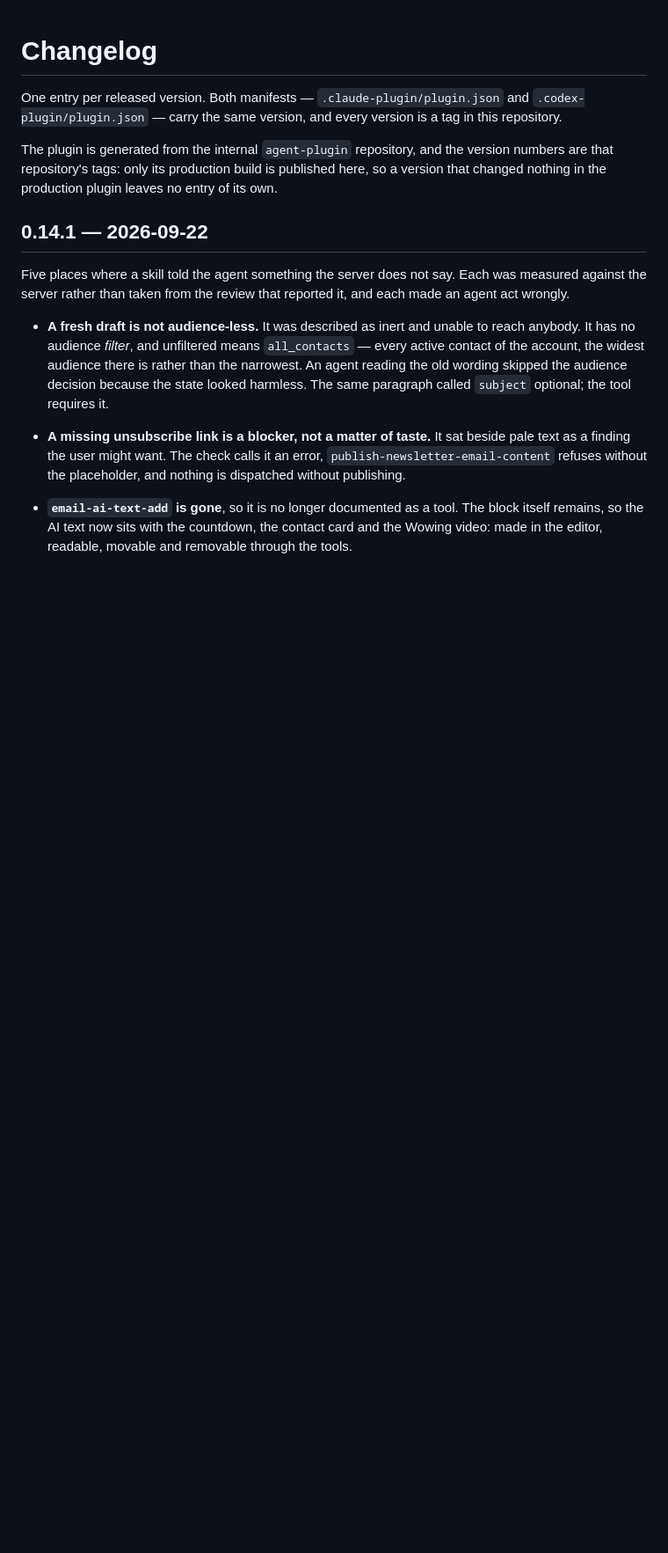
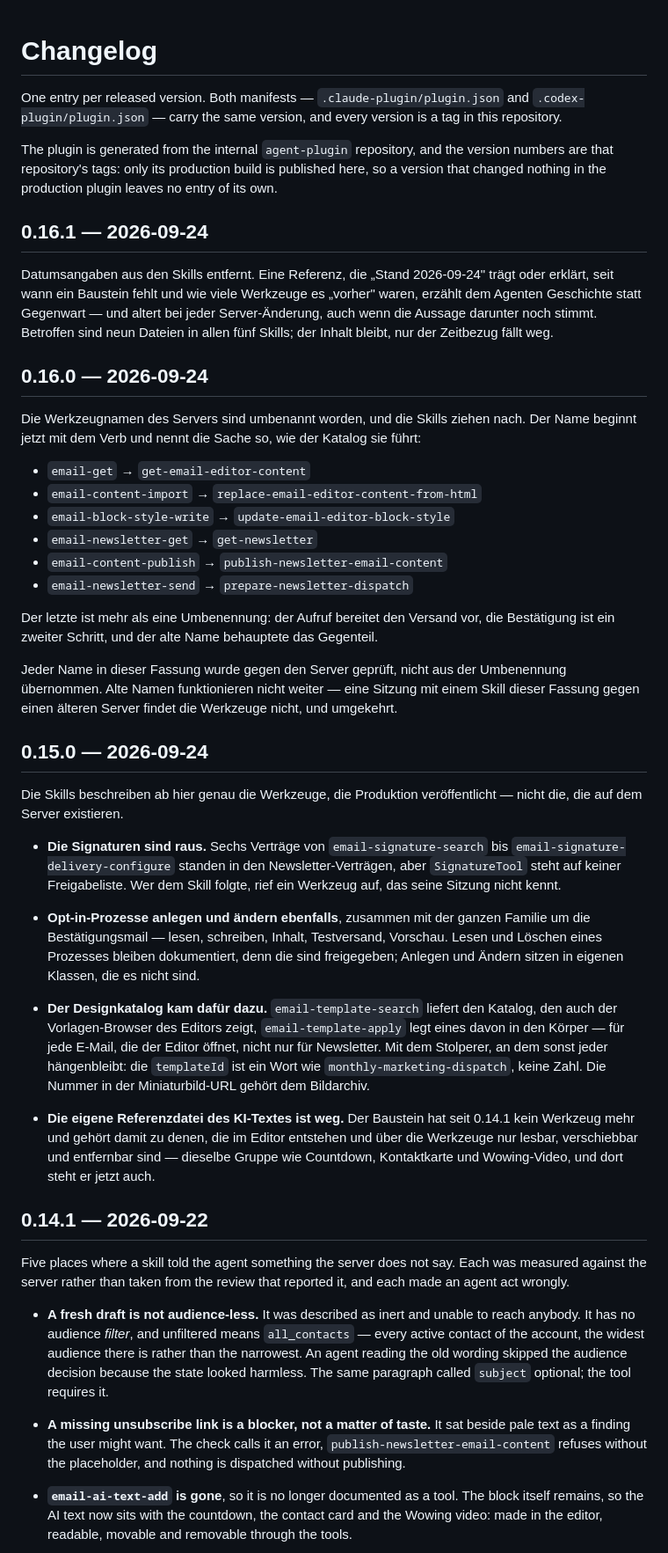
Before and after one commit to klicktipp/agent-plugins, a Markdown page: CHANGELOG.md, the part around the change. Shown at 88% size. GitHub-like rendering; blank space fills up the shorter version.

Commit message:
Give 0.15.0, 0.16.0 and 0.16.1 the entries they shipped without
Three released versions had a tag and a manifest but no line in the changelog,
so for anybody outside the internal repository they were numbers without
content. The plugin is generated from that repository and only its production
build is published here, which makes this file the sole place the change is
visible at all.

Written from the diffs between the tags and checked against the server rather
than taken from the release commits: the six renamed names of 0.16.0 were
looked up in the server code, and the claim behind 0.15.0 -- that the skills
now describe what production publishes -- was measured against the production
allow list, where SignatureTool and the opt-in create, update and confirmation
classes are absent while the two template tools are present.

Co-Authored-By: Claude Opus 5 <noreply@anthropic.com>

```diff
--- a/CHANGELOG.md
+++ b/CHANGELOG.md
@@ -7,6 +7,59 @@ repository.
 The plugin is generated from the internal `agent-plugin` repository, and the version numbers are
 that repository's tags: only its production build is published here, so a version that changed
 nothing in the production plugin leaves no entry of its own.
+
+## 0.16.1 — 2026-09-24
+
+Datumsangaben aus den Skills entfernt. Eine Referenz, die „Stand 2026-09-24" trägt oder erklärt,
+seit wann ein Baustein fehlt und wie viele Werkzeuge es „vorher" waren, erzählt dem Agenten
+Geschichte statt Gegenwart — und altert bei jeder Server-Änderung, auch wenn die Aussage darunter
+noch stimmt. Betroffen sind neun Dateien in allen fünf Skills; der Inhalt bleibt, nur der Zeitbezug
+fällt weg.
+
+## 0.16.0 — 2026-09-24
+
+Die Werkzeugnamen des Servers sind umbenannt worden, und die Skills ziehen nach. Der Name beginnt
+jetzt mit dem Verb und nennt die Sache so, wie der Katalog sie führt:
+
+- `email-get` → `get-email-editor-content`
+- `email-content-import` → `replace-email-editor-content-from-html`
+- `email-block-style-write` → `update-email-editor-block-style`
+- `email-newsletter-get` → `get-newsletter`
+- `email-content-publish` → `publish-newsletter-email-content`
+- `email-newsletter-send` → `prepare-newsletter-dispatch`
+
+Der letzte ist mehr als eine Umbenennung: der Aufruf bereitet den Versand vor, die Bestätigung ist
+ein zweiter Schritt, und der alte Name behauptete das Gegenteil.
+
+Jeder Name in dieser Fassung wurde gegen den Server geprüft, nicht aus der Umbenennung übernommen.
+Alte Namen funktionieren nicht weiter — eine Sitzung mit einem Skill dieser Fassung gegen einen
+älteren Server findet die Werkzeuge nicht, und umgekehrt.
+
+## 0.15.0 — 2026-09-24
+
+Die Skills beschreiben ab hier genau die Werkzeuge, die Produktion veröffentlicht — nicht die, die
+auf dem Server existieren.
+
+- **Die Signaturen sind raus.** Sechs Verträge von `email-signature-search` bis
+  `email-signature-delivery-configure` standen in den Newsletter-Verträgen, aber `SignatureTool`
+  steht auf keiner Freigabeliste. Wer dem Skill folgte, rief ein Werkzeug auf, das seine Sitzung
+  nicht kennt.
+
+- **Opt-in-Prozesse anlegen und ändern ebenfalls**, zusammen mit der ganzen Familie um die
+  Bestätigungsmail — lesen, schreiben, Inhalt, Testversand, Vorschau. Lesen und Löschen eines
+  Prozesses bleiben dokumentiert, denn die sind freigegeben; Anlegen und Ändern sitzen in eigenen
+  Klassen, die es nicht sind.
+
+- **Der Designkatalog kam dafür dazu.** `email-template-search` liefert den Katalog, den auch der
+  Vorlagen-Browser des Editors zeigt, `email-template-apply` legt eines davon in den Körper — für
+  jede E-Mail, die der Editor öffnet, nicht nur für Newsletter. Mit dem Stolperer, an dem sonst
+  jeder hängenbleibt: die `templateId` ist ein Wort wie `monthly-marketing-dispatch`, keine Zahl.
+  Die Nummer in der Miniaturbild-URL gehört dem Bildarchiv.
+
+- **Die eigene Referenzdatei des KI-Textes ist weg.** Der Baustein hat seit 0.14.1 kein Werkzeug
+  mehr und gehört damit zu denen, die im Editor entstehen und über die Werkzeuge nur lesbar,
+  verschiebbar und entfernbar sind — dieselbe Gruppe wie Countdown, Kontaktkarte und Wowing-Video,
+  und dort steht er jetzt auch.
 
 ## 0.14.1 — 2026-09-22
 
```
